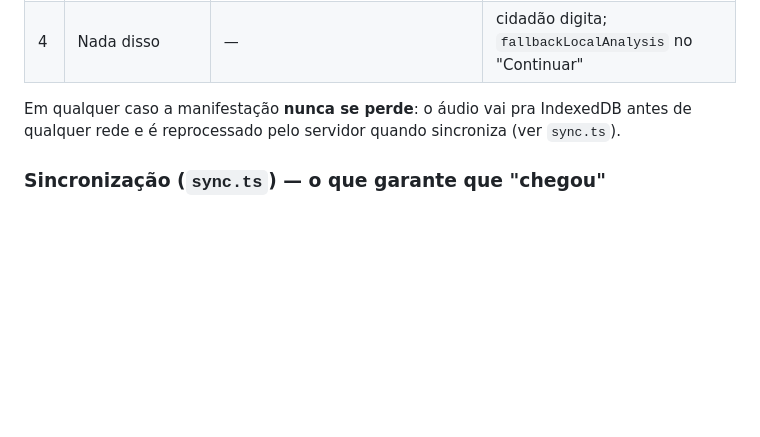
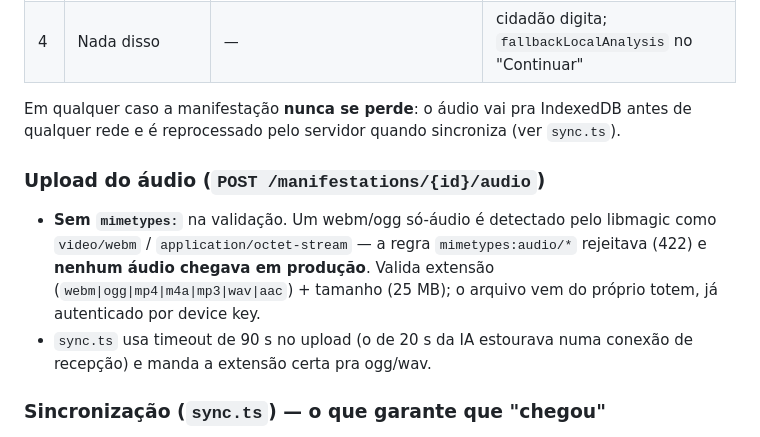
Before and after one commit to JacoMiranda/totem, a Markdown page: docs/CAMADA-OFFLINE.md, the part around the change. Rendered like a GitHub page; blank space fills up the shorter version.

```diff
--- a/docs/CAMADA-OFFLINE.md
+++ b/docs/CAMADA-OFFLINE.md
@@ -15,6 +15,16 @@ há rede), o kiosk cai para processamento **local**, no próprio dispositivo.
 Em qualquer caso a manifestação **nunca se perde**: o áudio vai pra
 IndexedDB antes de qualquer rede e é reprocessado pelo servidor quando
 sincroniza (ver `sync.ts`).
+
+### Upload do áudio (`POST /manifestations/{id}/audio`)
+
+- **Sem `mimetypes:`** na validação. Um webm/ogg só-áudio é detectado pelo
+  libmagic como `video/webm` / `application/octet-stream` — a regra
+  `mimetypes:audio/*` rejeitava (422) e **nenhum áudio chegava em
+  produção**. Valida extensão (`webm|ogg|mp4|m4a|mp3|wav|aac`) + tamanho
+  (25 MB); o arquivo vem do próprio totem, já autenticado por device key.
+- `sync.ts` usa timeout de 90 s no upload (o de 20 s da IA estourava numa
+  conexão de recepção) e manda a extensão certa pra ogg/wav.
 
 ### Sincronização (`sync.ts`) — o que garante que "chegou"
 
```
Also changed, not shown: docs/DEPLOY-HOSTINGER.md (+25 -0 lines).
